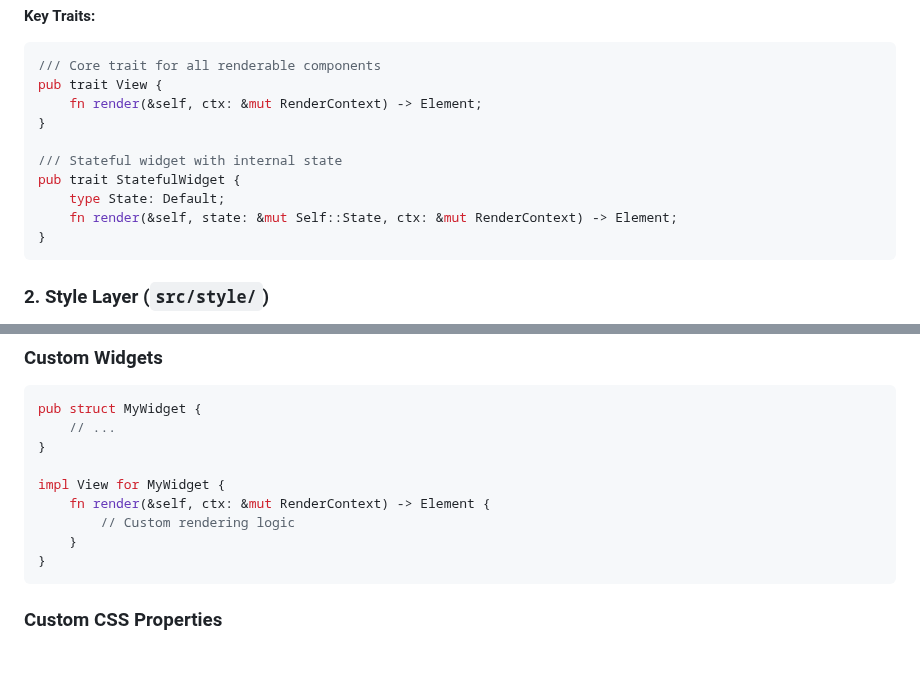
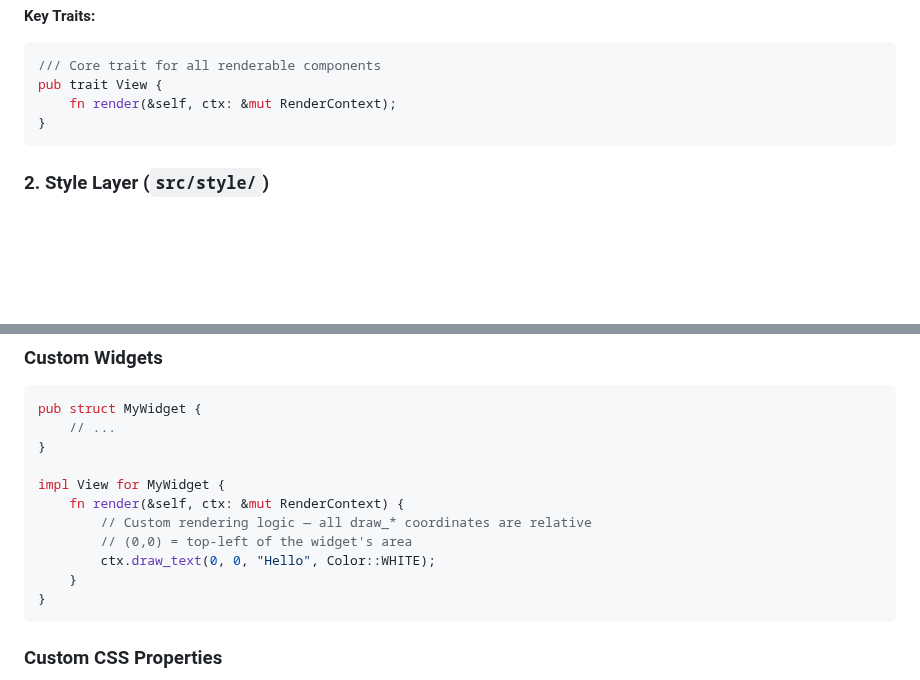
Before and after one commit to hawk90/revue, a Markdown page: docs/ARCHITECTURE.md, 2 parts joined by grey strips. Rendered like a GitHub page; blank space fills up the shorter version.

Commit message:
docs: fix outdated RenderContext API examples (#466)
## Summary

- **accessibility.md**: Replace old free-function
`draw_focus_ring(ctx.buffer, rect, ...)` with new relative-coordinate
method API `ctx.draw_focus_ring(...)` and add
`ctx.apply_default_focus()` convenience example
- **ARCHITECTURE.md**: Fix `View` trait signature from `-> Element` to
`()` matching actual implementation, remove nonexistent `StatefulWidget`
trait, add relative coordinate usage in custom widget example

## Context

The relative coordinate conversion (merged in #464) changed all
`RenderContext::draw_*` methods to accept relative coordinates where
`(0,0)` = top-left of the widget area. These doc examples were still
showing the old absolute-coordinate patterns.

## Test plan

- [x] No code changes — docs only
- [x] Verified examples match actual API signatures

````diff
--- a/docs/ARCHITECTURE.md
+++ b/docs/ARCHITECTURE.md
@@ -178,13 +178,7 @@ src/widget/
 ```rust
 /// Core trait for all renderable components
 pub trait View {
-    fn render(&self, ctx: &mut RenderContext) -> Element;
-}
-
-/// Stateful widget with internal state
-pub trait StatefulWidget {
-    type State: Default;
-    fn render(&self, state: &mut Self::State, ctx: &mut RenderContext) -> Element;
+    fn render(&self, ctx: &mut RenderContext);
 }
 ```
 
@@ -580,8 +574,10 @@ pub struct MyWidget {
 }
 
 impl View for MyWidget {
-    fn render(&self, ctx: &mut RenderContext) -> Element {
-        // Custom rendering logic
+    fn render(&self, ctx: &mut RenderContext) {
+        // Custom rendering logic — all draw_* coordinates are relative
+        // (0,0) = top-left of the widget's area
+        ctx.draw_text(0, 0, "Hello", Color::WHITE);
     }
 }
 ```
````
Also changed, not shown: docs/guides/accessibility.md (+5 -3 lines).
